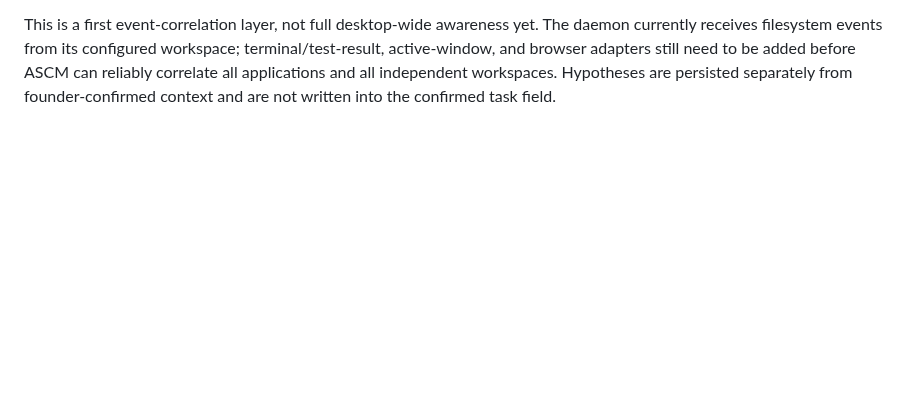
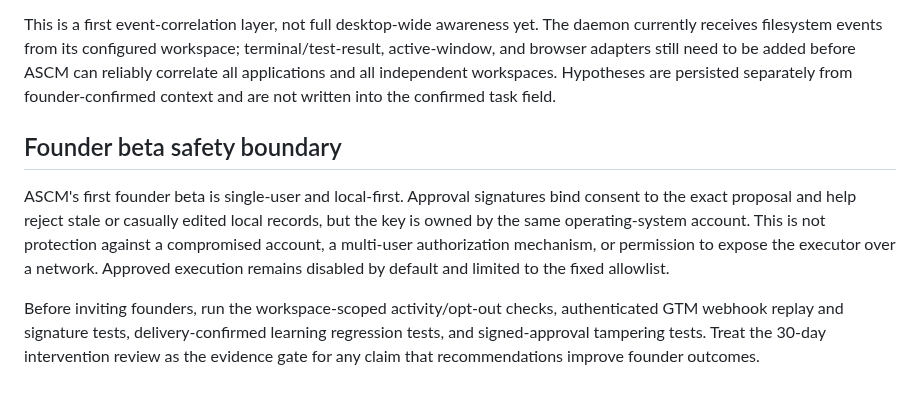
Before and after one commit to gopikomanduri/ascm-poc, a Markdown page: docs/founder-next-best-action.md, the part around the change. Rendered like a GitHub page; blank space fills up the shorter version.

Commit message:
Document signed approval safety behavior

```diff
--- a/docs/founder-next-best-action.md
+++ b/docs/founder-next-best-action.md
@@ -107,3 +107,10 @@ terminal/test-result, active-window, and browser adapters still need to be added
 before ASCM can reliably correlate all applications and all independent workspaces.
 Hypotheses are persisted separately from founder-confirmed context and are not
 written into the confirmed task field.
+
+
+## Founder beta safety boundary
+
+ASCM's first founder beta is single-user and local-first. Approval signatures bind consent to the exact proposal and help reject stale or casually edited local records, but the key is owned by the same operating-system account. This is not protection against a compromised account, a multi-user authorization mechanism, or permission to expose the executor over a network. Approved execution remains disabled by default and limited to the fixed allowlist.
+
+Before inviting founders, run the workspace-scoped activity/opt-out checks, authenticated GTM webhook replay and signature tests, delivery-confirmed learning regression tests, and signed-approval tampering tests. Treat the 30-day intervention review as the evidence gate for any claim that recommendations improve founder outcomes.
```
